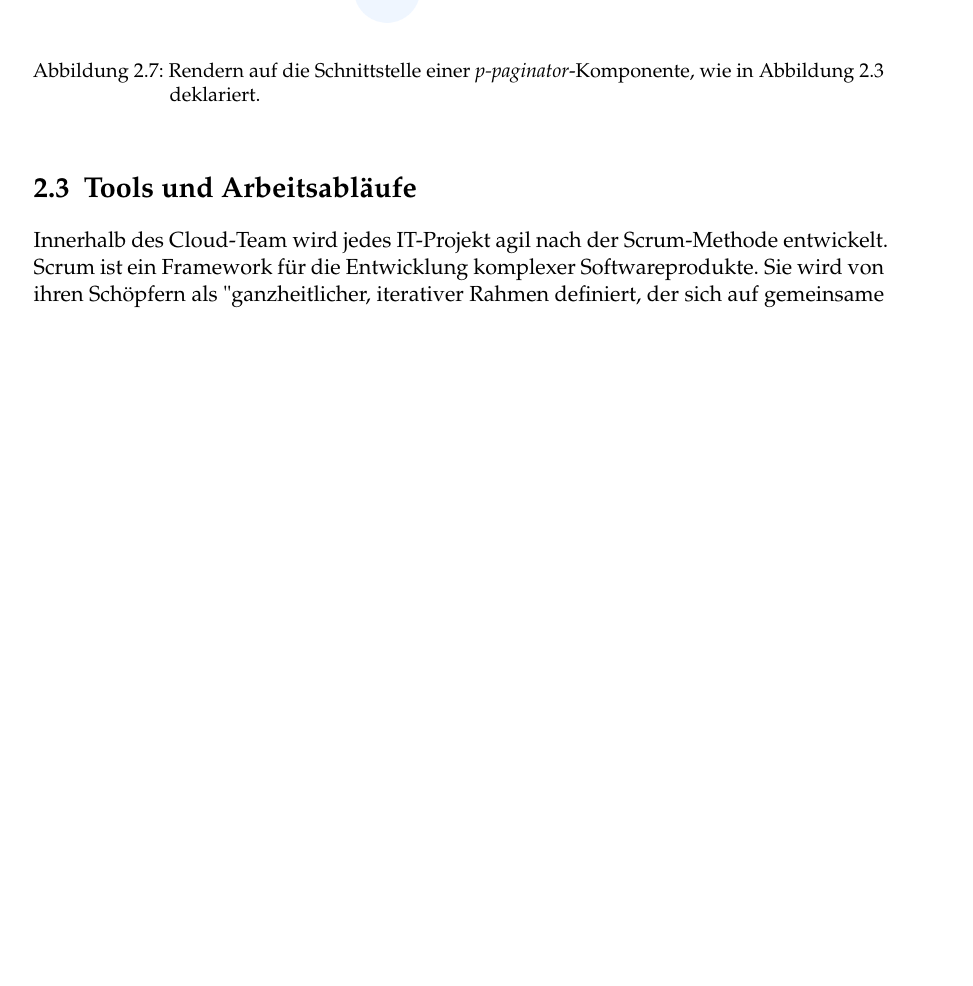
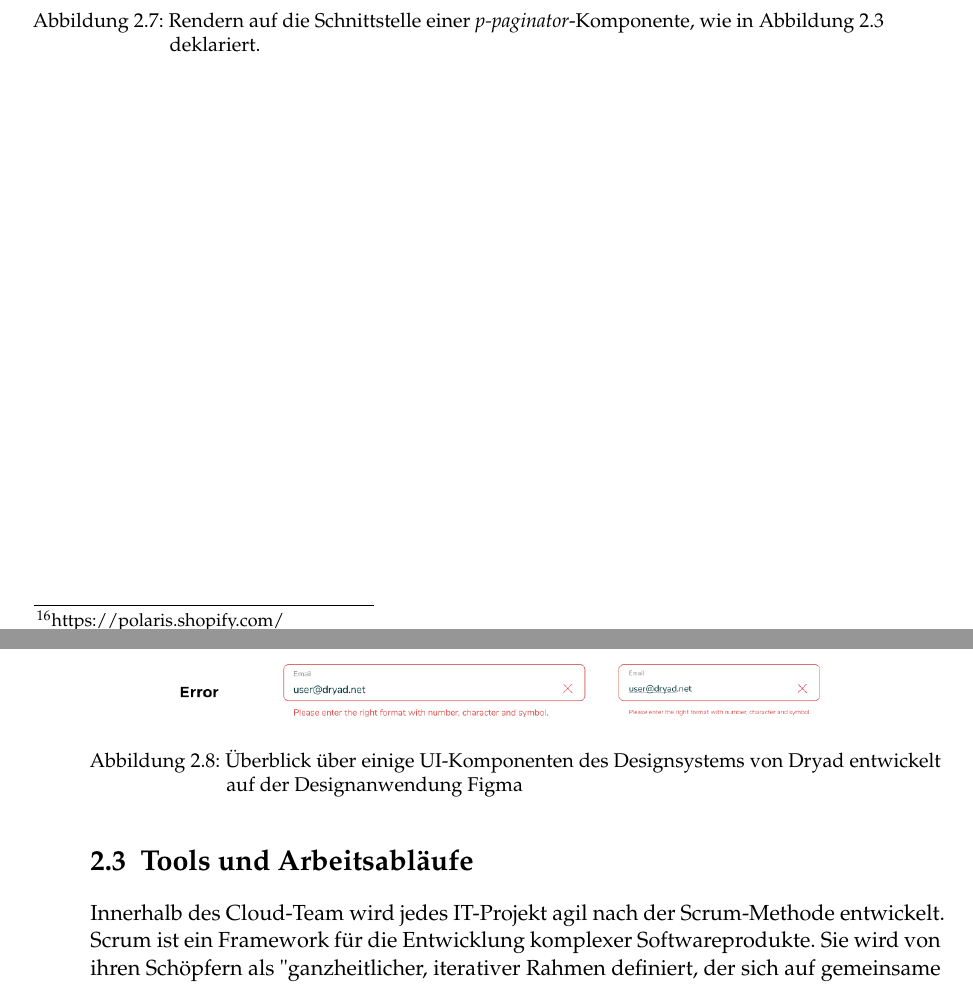
Before and after one commit to johannchopin/master-degree-thesis-paper, a LaTeX thesis (src/08-Thesis_CHOPIN.tex, which reads src/Chapters/Grundlagen/Anwendungsentwicklung_mit_Webtechnologien.tex): part of page 19 of 53 before the commit and two parts of pages 19 and 20 of 55 after it, the two joined at a grey line, cut so that both start at the same text, the shorter picture padded with empty space. Compiled offline with pdfLaTeX.

Commit message:
add design system overview

```diff
--- a/src/Chapters/Grundlagen/Anwendungsentwicklung_mit_Webtechnologien.tex
+++ b/src/Chapters/Grundlagen/Anwendungsentwicklung_mit_Webtechnologien.tex
@@ -161,9 +161,16 @@ Die Wahl fiel auf die \href{https://www.primefaces.org/primeng/}{PrimeNg}\footno
 ></p-paginator>
 \end{lstlisting}
 
-\begin{figure}[h]
+\begin{figure}[H]
   \centering
   \includegraphics[width=9cm]{primeng_paginator}
   \caption{Rendern auf die Schnittstelle einer \textit{p-paginator}-Komponente, wie in Abbildung \ref{lst:primeng_paginator_code} deklariert.}
   \label{fig:primeng_paginator}
 \end{figure}
+
+\begin{figure}[H]
+  \centering
+  \includegraphics[width=\textwidth]{dryad_design_system}
+  \caption{Überblick über einige \ac{UI}-Komponenten des Designsystems von Dryad entwickelt auf der Designanwendung Figma}
+  \label{fig:dryad_design_system}
+\end{figure}
```
Also changed, not shown: src/Chapters/Analyse/Ergonomische_Inspektion.tex (+2 -2 lines), src/Graphics/dryad_design_system.png (added).
